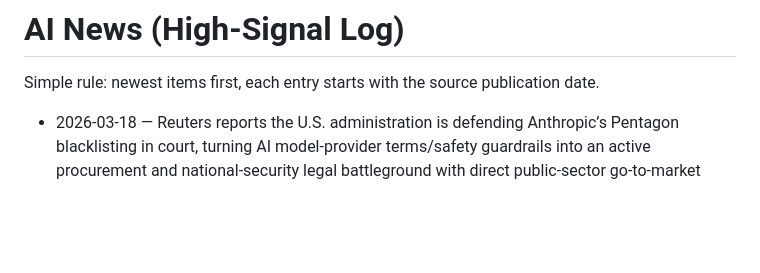
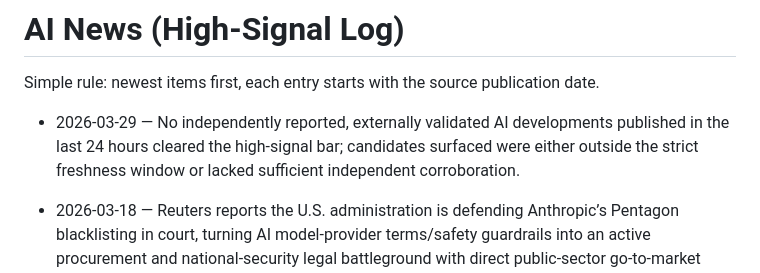
Before and after one commit to mjwillowtree/Hello-World, a Markdown page: ai-news.md, the part around the change. Rendered like a GitHub page; blank space fills up the shorter version.

Commit message:
Update AI news with strict 24h no-qualifying-items entry
Co-authored-by: mjwillowtree <mjwillowtree@users.noreply.github.com>

```diff
--- a/ai-news.md
+++ b/ai-news.md
@@ -1,6 +1,8 @@
 # AI News (High-Signal Log)
 
 Simple rule: newest items first, each entry starts with the source publication date.
+
+- 2026-03-29 — No independently reported, externally validated AI developments published in the last 24 hours cleared the high-signal bar; candidates surfaced were either outside the strict freshness window or lacked sufficient independent corroboration.
 
 - 2026-03-18 — Reuters reports the U.S. administration is defending Anthropic’s Pentagon blacklisting in court, turning AI model-provider terms/safety guardrails into an active procurement and national-security legal battleground with direct public-sector go-to-market implications. Source: https://www.reuters.com/legal/government/trump-administration-defends-anthropic-blacklisting-us-court-2026-03-18/
 - 2026-03-18 — European Parliament committees scheduled a vote on the Digital Omnibus on AI (simplification changes tied to EU AI rules), a concrete near-term signal that compliance pathways and enforcement burden for AI providers/deployers may shift again. Source: https://www.europarl.europa.eu/doceo/document/CJ40-OJ-2026-03-18-1_EN.html
```
